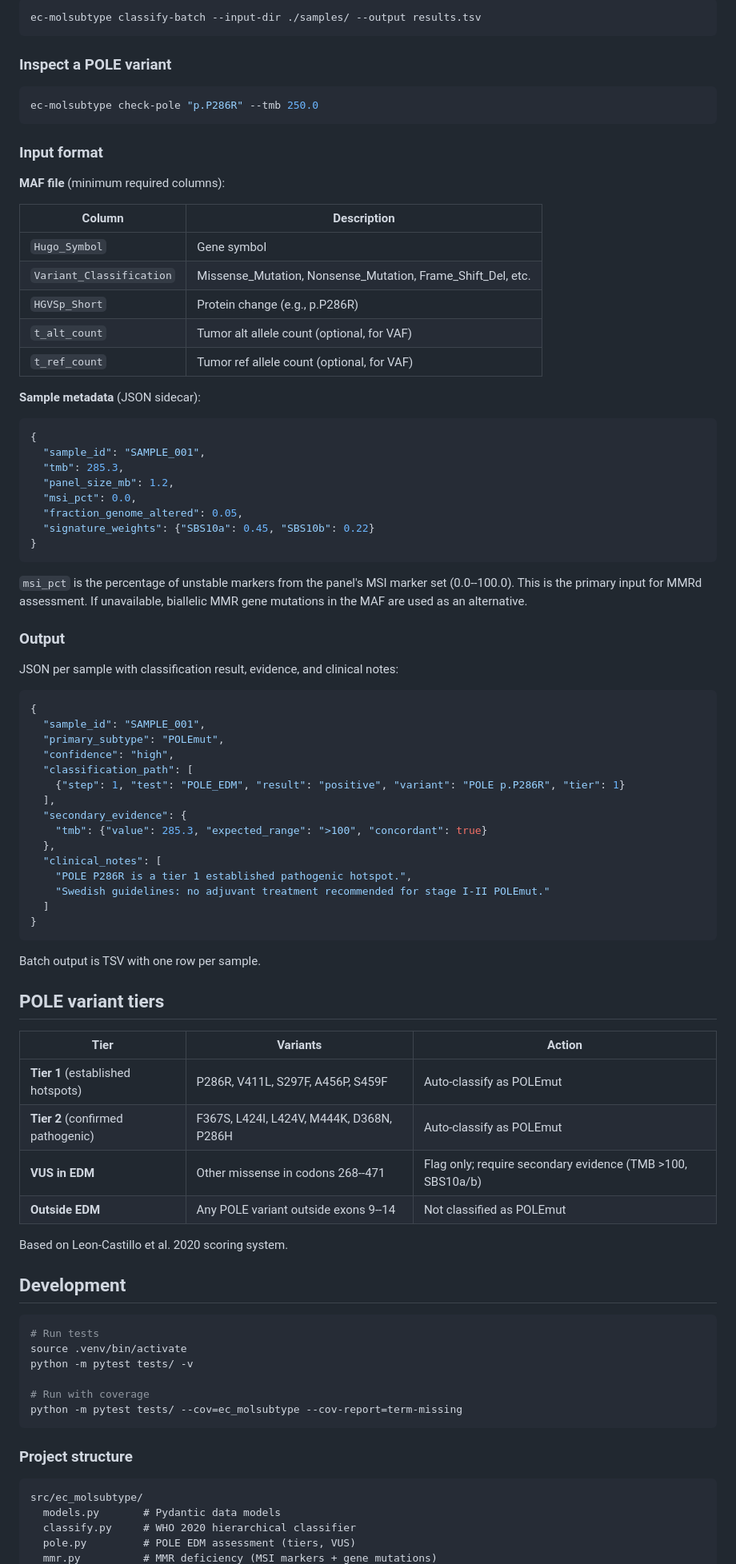
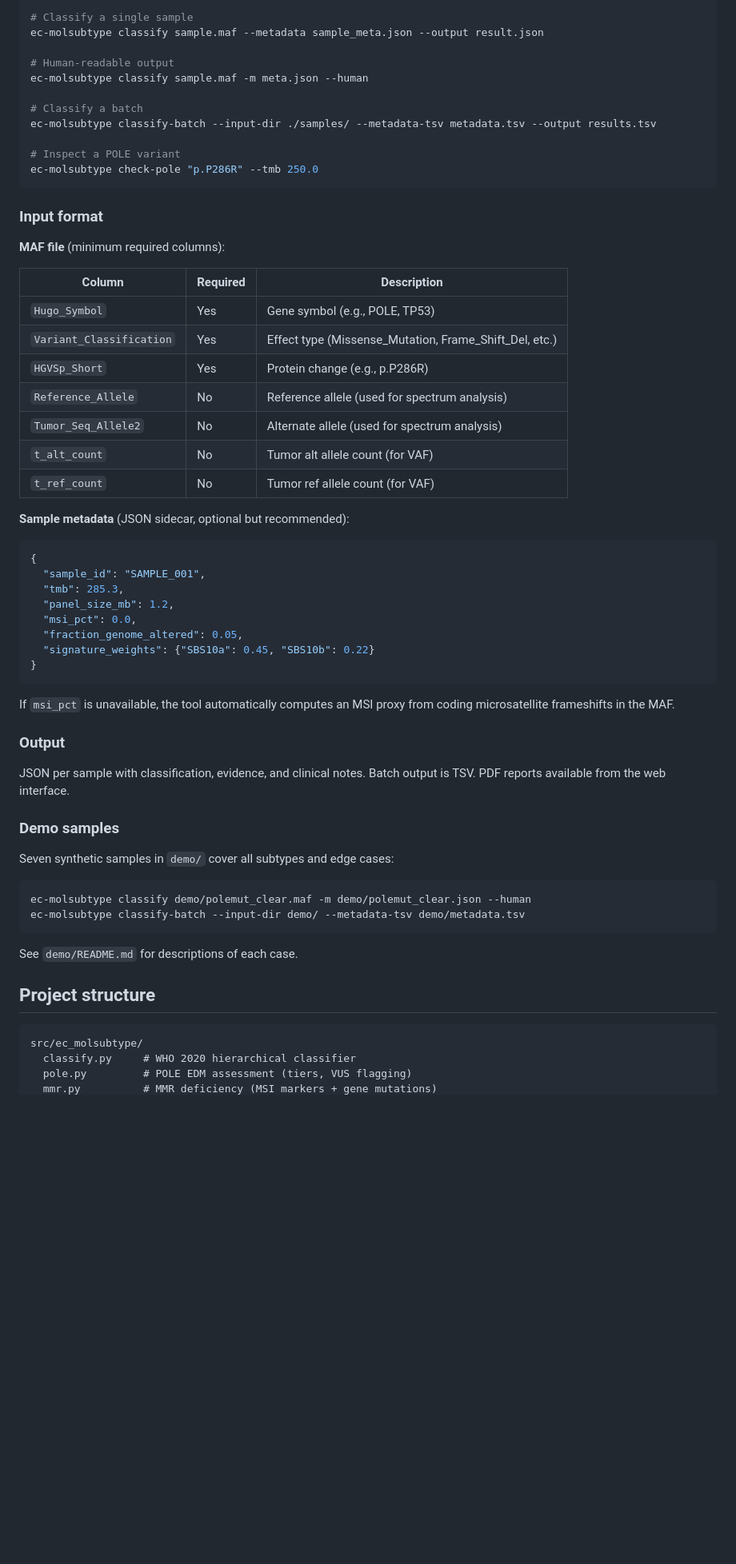
Before and after one commit to viktorlj/ec-molsubtype, a Markdown page: README.md, the part around one of its changes. Shown at 80% size. GitHub-like rendering; blank space fills up the shorter version.

````diff
--- a/README.md
+++ b/README.md
@@ -64,11 +103,15 @@ ec-molsubtype classify sample.maf --metadata sample_meta.json --output result.js
 
 ```bash
-ec-molsubtype classify-batch --input-dir ./samples/ --output results.tsv
-```
+# Classify a single sample
+ec-molsubtype classify sample.maf --metadata sample_meta.json --output result.json
 
-### Inspect a POLE variant
+# Human-readable output
+ec-molsubtype classify sample.maf -m meta.json --human
 
-```bash
+# Classify a batch
+ec-molsubtype classify-batch --input-dir ./samples/ --metadata-tsv metadata.tsv --output results.tsv
+
+# Inspect a POLE variant
 ec-molsubtype check-pole "p.P286R" --tmb 250.0
 ```
 
@@ -76,15 +119,17 @@ ec-molsubtype check-pole "p.P286R" --tmb 250.0
 
 **MAF file** (minimum required columns):
 
-| Column | Description |
-|--------|-------------|
-| `Hugo_Symbol` | Gene symbol |
-| `Variant_Classification` | Missense_Mutation, Nonsense_Mutation, Frame_Shift_Del, etc. |
-| `HGVSp_Short` | Protein change (e.g., p.P286R) |
-| `t_alt_count` | Tumor alt allele count (optional, for VAF) |
-| `t_ref_count` | Tumor ref allele count (optional, for VAF) |
+| Column | Required | Description |
+|--------|----------|-------------|
+| `Hugo_Symbol` | Yes | Gene symbol (e.g., POLE, TP53) |
+| `Variant_Classification` | Yes | Effect type (Missense_Mutation, Frame_Shift_Del, etc.) |
+| `HGVSp_Short` | Yes | Protein change (e.g., p.P286R) |
+| `Reference_Allele` | No | Reference allele (used for spectrum analysis) |
+| `Tumor_Seq_Allele2` | No | Alternate allele (used for spectrum analysis) |
+| `t_alt_count` | No | Tumor alt allele count (for VAF) |
+| `t_ref_count` | No | Tumor ref allele count (for VAF) |
 
-**Sample metadata** (JSON sidecar):
+**Sample metadata** (JSON sidecar, optional but recommended):
 
 ```json
 {
@@ -97,59 +142,27 @@ ec-molsubtype check-pole "p.P286R" --tmb 250.0
 }
 ```
 
-`msi_pct` is the percentage of unstable markers from the panel's MSI marker set (0.0--100.0). This is the primary input for MMRd assessment. If unavailable, biallelic MMR gene mutations in the MAF are used as an alternative.
+If `msi_pct` is unavailable, the tool automatically computes an MSI proxy from coding microsatellite frameshifts in the MAF.
 
 ### Output
 
-JSON per sample with classification result, evidence, and clinical notes:
+JSON per sample with classification, evidence, and clinical notes. Batch output is TSV. PDF reports available from the web interface.
 
-```json
-{
-  "sample_id": "SAMPLE_001",
-  "primary_subtype": "POLEmut",
-  "confidence": "high",
-  "classification_path": [
-    {"step": 1, "test": "POLE_EDM", "result": "positive", "variant": "POLE p.P286R", "tier": 1}
-  ],
-  "secondary_evidence": {
-    "tmb": {"value": 285.3, "expected_range": ">100", "concordant": true}
-  },
-  "clinical_notes": [
-    "POLE P286R is a tier 1 established pathogenic hotspot.",
-    "Swedish guidelines: no adjuvant treatment recommended for stage I-II POLEmut."
-  ]
-}
+### Demo samples
+
+Seven synthetic samples in `demo/` cover all subtypes and edge cases:
+
+```bash
+ec-molsubtype classify demo/polemut_clear.maf -m demo/polemut_clear.json --human
+ec-molsubtype classify-batch --input-dir demo/ --metadata-tsv demo/metadata.tsv
 ```
 
-Batch output is TSV with one row per sample.
+See `demo/README.md` for descriptions of each case.
 
-## POLE variant tiers
-
-| Tier | Variants | Action |
-|------|----------|--------|
-| **Tier 1** (established hotspots) | P286R, V411L, S297F, A456P, S459F | Auto-classify as POLEmut |
-| **Tier 2** (confirmed pathogenic) | F367S, L424I, L424V, M444K, D368N, P286H | Auto-classify as POLEmut |
-| **VUS in EDM** | Other missense in codons 268--471 | Flag only; require secondary evidence (TMB >100, SBS10a/b) |
-| **Outside EDM** | Any POLE variant outside exons 9--14 | Not classified as POLEmut |
-
-Based on Leon-Castillo et al. 2020 scoring system.
-
-## Development
-
-```bash
-# Run tests
-source .venv/bin/activate
-python -m pytest tests/ -v
-
-# Run with coverage
-python -m pytest tests/ --cov=ec_molsubtype --cov-report=term-missing
-```
-
-### Project structure
+## Project structure
 
 ```
 src/ec_molsubtype/
-  models.py       # Pydantic data models
   classify.py     # WHO 2020 hierarchical classifier
-  pole.py         # POLE EDM assessment (tiers, VUS)
+  pole.py         # POLE EDM assessment (tiers, VUS flagging)
   mmr.py          # MMR deficiency (MSI markers + gene mutations)
````
Also changed, not shown: other parts of README.md (+78 -28 lines).
